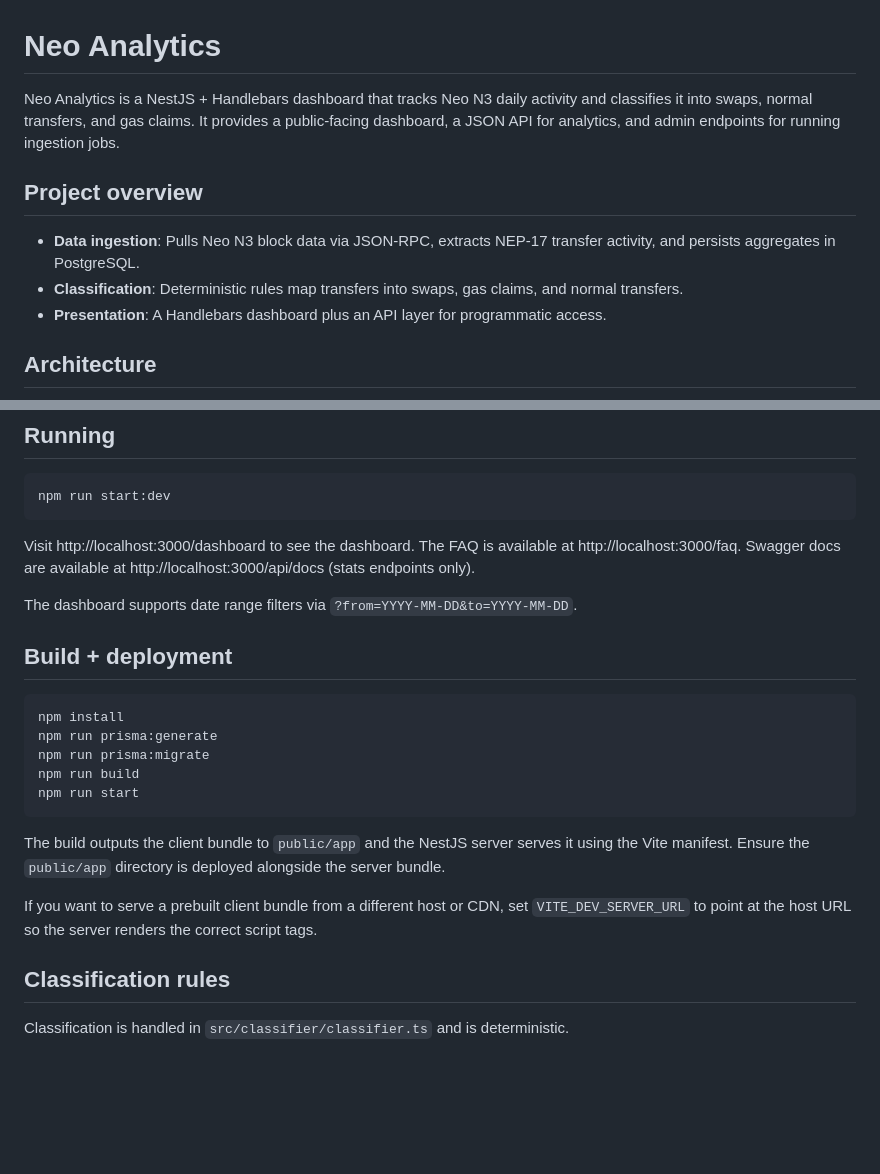
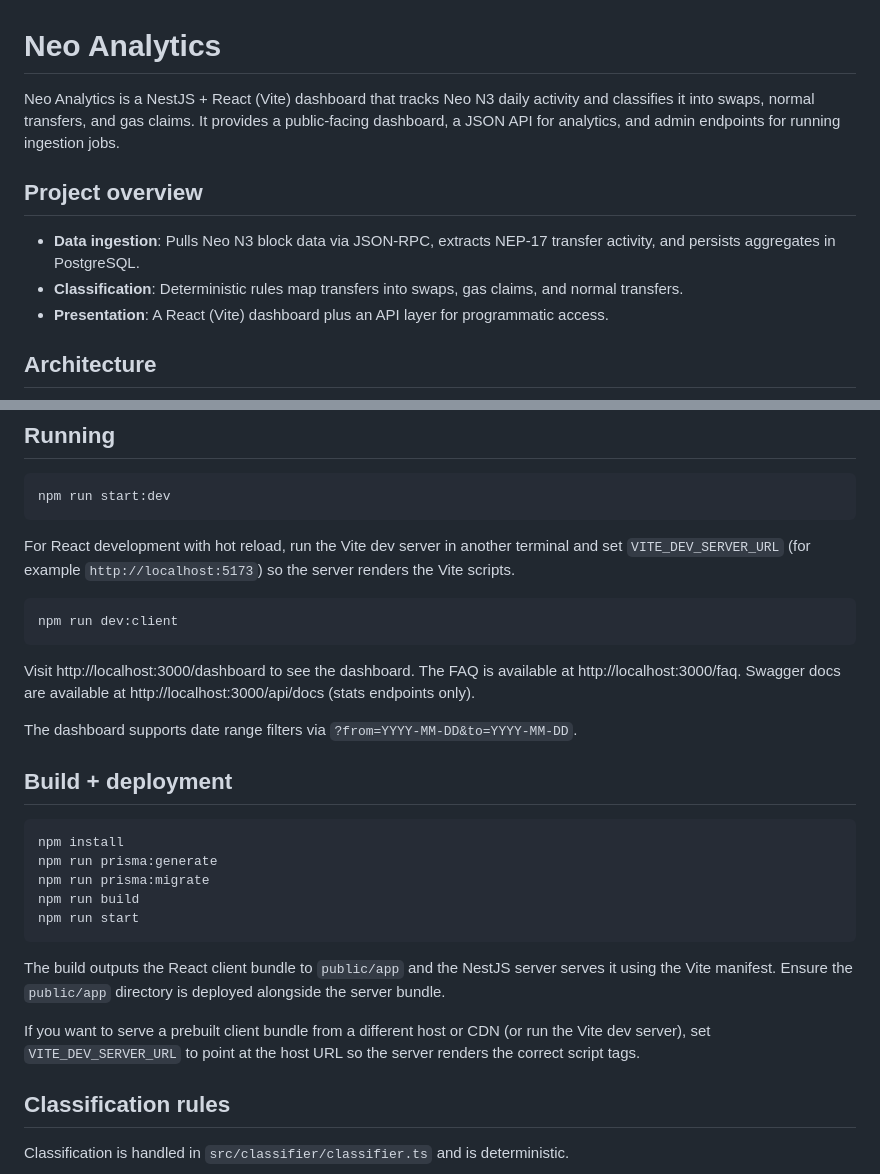
Before and after one commit to ethArek/neo-analytics, a Markdown page: README.md, 2 parts joined by grey strips. GitHub-like rendering; blank space fills up the shorter version.

Commit message:
docs: update README for React frontend

````diff
--- a/README.md
+++ b/README.md
@@ -1,12 +1,12 @@
 # Neo Analytics
 
-Neo Analytics is a NestJS + Handlebars dashboard that tracks Neo N3 daily activity and classifies it into swaps, normal transfers, and gas claims. It provides a public-facing dashboard, a JSON API for analytics, and admin endpoints for running ingestion jobs.
+Neo Analytics is a NestJS + React (Vite) dashboard that tracks Neo N3 daily activity and classifies it into swaps, normal transfers, and gas claims. It provides a public-facing dashboard, a JSON API for analytics, and admin endpoints for running ingestion jobs.
 
 ## Project overview
 
 - **Data ingestion**: Pulls Neo N3 block data via JSON-RPC, extracts NEP-17 transfer activity, and persists aggregates in PostgreSQL.
 - **Classification**: Deterministic rules map transfers into swaps, gas claims, and normal transfers.
-- **Presentation**: A Handlebars dashboard plus an API layer for programmatic access.
+- **Presentation**: A React (Vite) dashboard plus an API layer for programmatic access.
 
 ## Architecture
 
@@ -63,6 +63,13 @@ ADMIN_TOKEN="change-me"
 npm run start:dev
 ```
 
+For React development with hot reload, run the Vite dev server in another terminal and set `VITE_DEV_SERVER_URL`
+(for example `http://localhost:5173`) so the server renders the Vite scripts.
+
+```bash
+npm run dev:client
+```
+
 Visit http://localhost:3000/dashboard to see the dashboard.
 The FAQ is available at http://localhost:3000/faq.
 Swagger docs are available at http://localhost:3000/api/docs (stats endpoints only).
@@ -79,11 +86,11 @@ npm run build
 npm run start
 ```
 
-The build outputs the client bundle to `public/app` and the NestJS server serves it using the Vite
+The build outputs the React client bundle to `public/app` and the NestJS server serves it using the Vite
 manifest. Ensure the `public/app` directory is deployed alongside the server bundle.
 
-If you want to serve a prebuilt client bundle from a different host or CDN, set
-`VITE_DEV_SERVER_URL` to point at the host URL so the server renders the correct script tags.
+If you want to serve a prebuilt client bundle from a different host or CDN (or run the Vite dev server),
+set `VITE_DEV_SERVER_URL` to point at the host URL so the server renders the correct script tags.
 
 ## Classification rules
 
````
